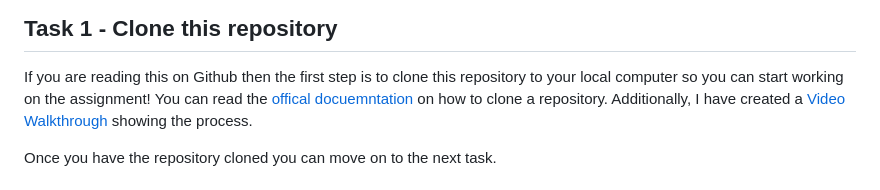
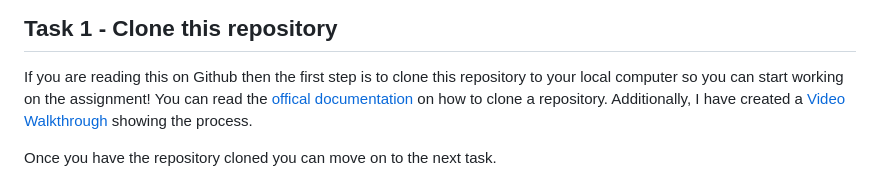
Before and after one commit to shanep/cs208-p1-starter, a Markdown page: README.md, the part around the change. GitHub-like rendering.

```diff
--- a/README.md
+++ b/README.md
@@ -35,7 +35,7 @@ passes 😃.
 
 If you are reading this on Github then the first step is to clone this
 repository to your local computer so you can start working on the assignment!
-You can read the [offical docuemntation](https://code.visualstudio.com/docs/sourcecontrol/github#_cloning-a-repository)
+You can read the [offical documentation](https://code.visualstudio.com/docs/sourcecontrol/github#_cloning-a-repository)
 on how to clone a repository. Additionally, I have created a [Video
 Walkthrough](https://www.youtube.com/watch?v=fiPsHGi3Z_s) showing the process.
 
```
